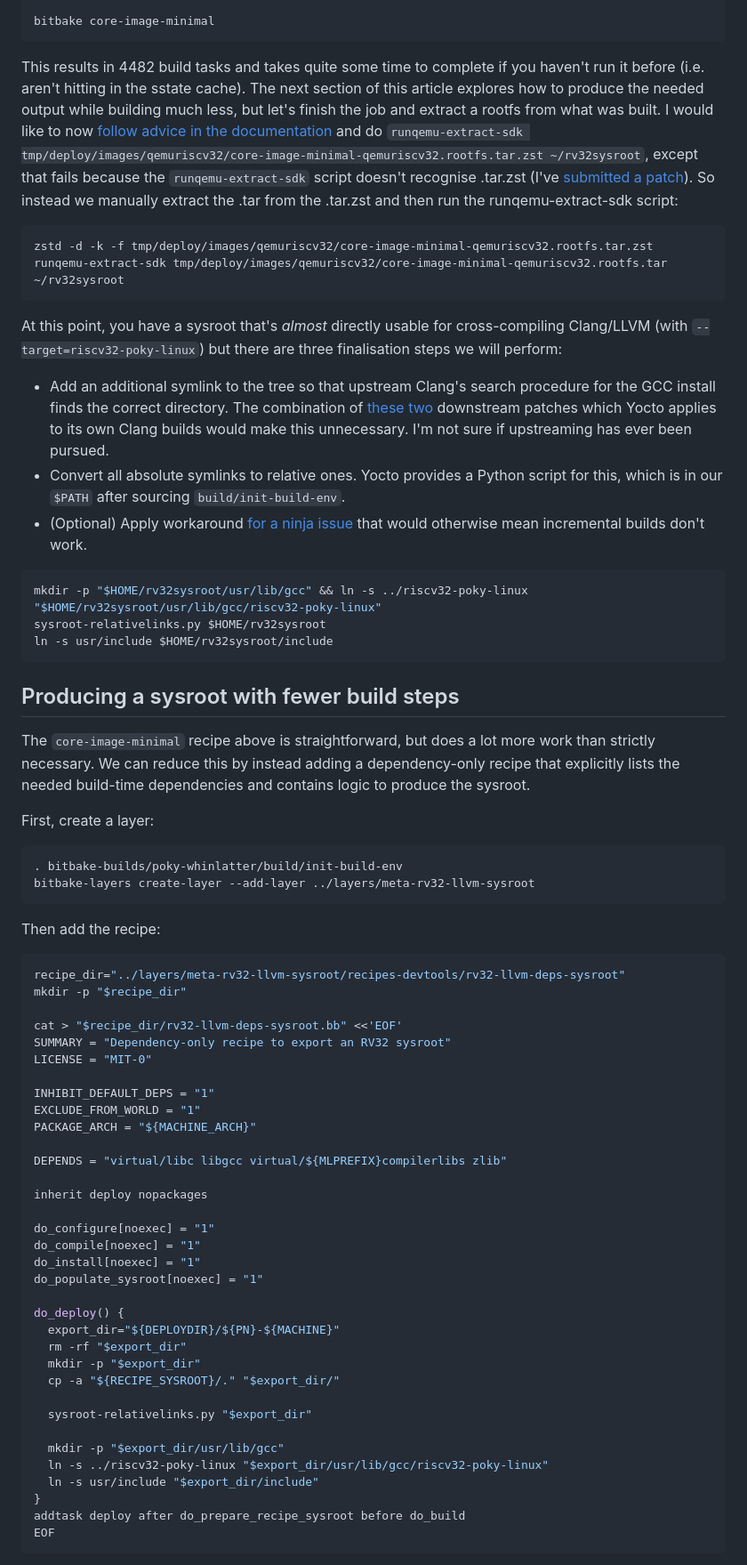
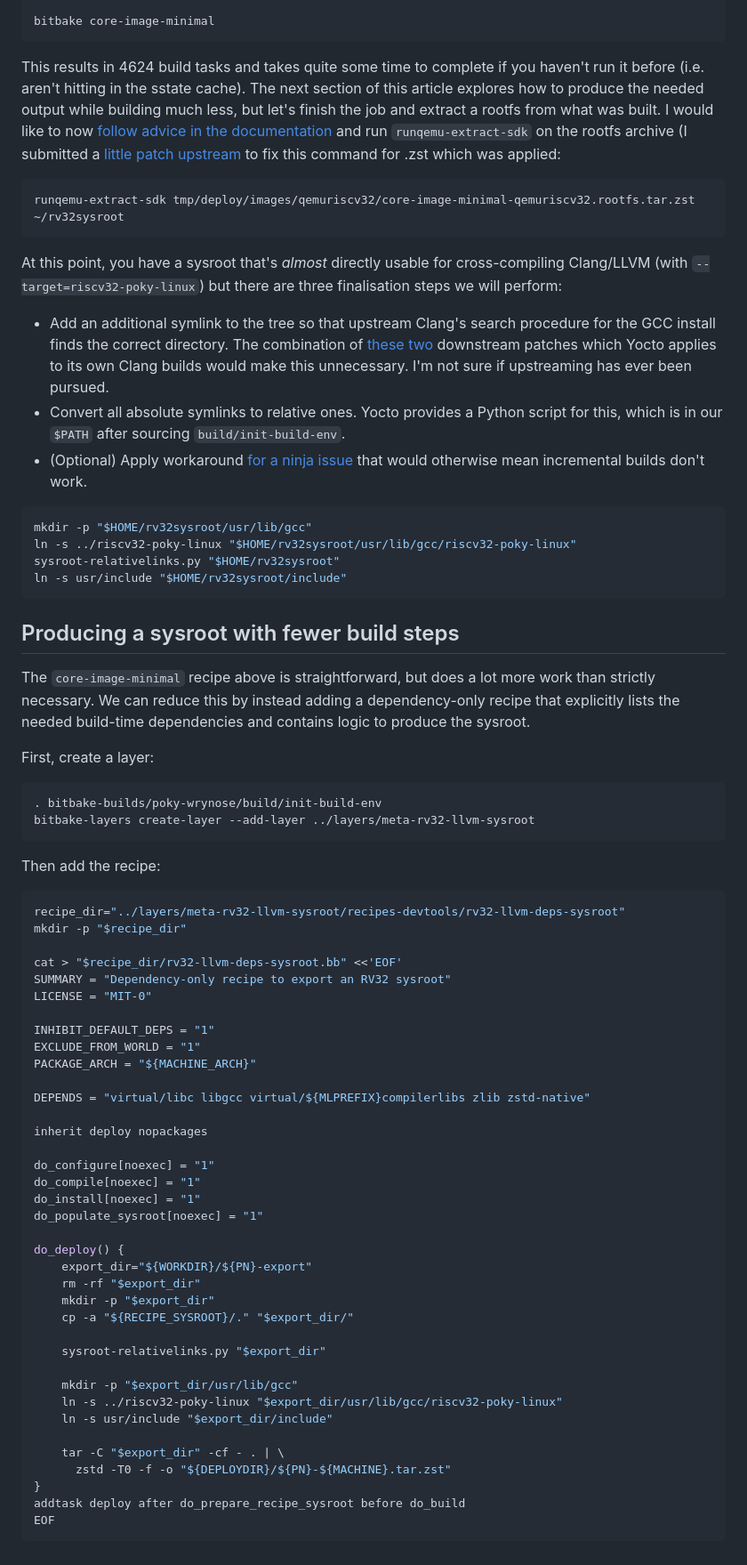
Before and after one commit to muxup/muxup-site, a Markdown page: pages/building-32-bit-risc-v-sysroots-and-images-with-yocto.md, the part around one of its changes. Shown at 89% size. Drawn GitHub-style.

Commit message:
[content] Move yocto article to using new Wrynose release

````diff
--- a/pages/building-32-bit-risc-v-sysroots-and-images-with-yocto.md
+++ b/pages/building-32-bit-risc-v-sysroots-and-images-with-yocto.md
@@ -116,23 +115,19 @@ EOF
 bitbake core-image-minimal
 ```
 
-This results in 4482 build tasks and takes quite some time to complete if you
+This results in 4624 build tasks and takes quite some time to complete if you
 haven't run it before (i.e. aren't hitting in the sstate cache). The next
 section of this article explores how to produce the needed output while
 building much less, but let's finish the job and extract a rootfs from what
 was built. I would like to now [follow advice in the
-documentation](https://docs.yoctoproject.org/sdk-manual/appendix-obtain.html#extracting-the-root-filesystem)
-and do `runqemu-extract-sdk
-tmp/deploy/images/qemuriscv32/core-image-minimal-qemuriscv32.rootfs.tar.zst
-~/rv32sysroot`, except that fails because the `runqemu-extract-sdk` script
-doesn't recognise .tar.zst (I've [submitted a
-patch](https://lists.openembedded.org/g/openembedded-core/message/229316)). So
-instead we manually extract the .tar from the .tar.zst and then run the
-runqemu-extract-sdk script:
+documentation](https://docs.yoctoproject.org/6.0/sdk-manual/appendix-obtain.html#extracting-the-root-filesystem)
+and run `runqemu-extract-sdk` on the rootfs archive (I submitted a [little
+patch
+upstream](https://lists.openembedded.org/g/openembedded-core/message/229316)
+to fix this command for .zst which was applied:
 
 ```
-zstd -d -k -f tmp/deploy/images/qemuriscv32/core-image-minimal-qemuriscv32.rootfs.tar.zst
-runqemu-extract-sdk tmp/deploy/images/qemuriscv32/core-image-minimal-qemuriscv32.rootfs.tar ~/rv32sysroot
+runqemu-extract-sdk tmp/deploy/images/qemuriscv32/core-image-minimal-qemuriscv32.rootfs.tar.zst ~/rv32sysroot
 ```
 
 At this point, you have a sysroot that's _almost_ directly usable for
@@ -150,13 +145,13 @@ three finalisation steps we will perform:
   script for this, which is in our `$PATH` after sourcing
   `build/init-build-env`.
 * (Optional) Apply workaround [for a ninja
-  issue](https://llvm.org/docs/HowToCrossCompileLLVM.html#working-around-a-ninja-dependency-issue)
-  that would otherwise mean incremental builds don't work.
+issue](https://llvm.org/docs/HowToCrossCompileLLVM.html#working-around-a-ninja-dependency-issue) that would otherwise mean incremental builds don't work.
 
 ```sh
-mkdir -p "$HOME/rv32sysroot/usr/lib/gcc" && ln -s ../riscv32-poky-linux "$HOME/rv32sysroot/usr/lib/gcc/riscv32-poky-linux"
-sysroot-relativelinks.py $HOME/rv32sysroot
-ln -s usr/include $HOME/rv32sysroot/include
+mkdir -p "$HOME/rv32sysroot/usr/lib/gcc"
+ln -s ../riscv32-poky-linux "$HOME/rv32sysroot/usr/lib/gcc/riscv32-poky-linux"
+sysroot-relativelinks.py "$HOME/rv32sysroot"
+ln -s usr/include "$HOME/rv32sysroot/include"
 ```
 
 ## Producing a sysroot with fewer build steps
@@ -169,7 +164,7 @@ dependencies and contains logic to produce the sysroot.
 First, create a layer:
 
 ```sh
-. bitbake-builds/poky-whinlatter/build/init-build-env
+. bitbake-builds/poky-wrynose/build/init-build-env
 bitbake-layers create-layer --add-layer ../layers/meta-rv32-llvm-sysroot
 ```
 
@@ -187,7 +182,7 @@ INHIBIT_DEFAULT_DEPS = "1"
 EXCLUDE_FROM_WORLD = "1"
 PACKAGE_ARCH = "${MACHINE_ARCH}"
 
-DEPENDS = "virtual/libc libgcc virtual/${MLPREFIX}compilerlibs zlib"
+DEPENDS = "virtual/libc libgcc virtual/${MLPREFIX}compilerlibs zlib zstd-native"
 
 inherit deploy nopackages
 
@@ -197,16 +192,19 @@ do_install[noexec] = "1"
 do_populate_sysroot[noexec] = "1"
 
 do_deploy() {
-  export_dir="${DEPLOYDIR}/${PN}-${MACHINE}"
-  rm -rf "$export_dir"
-  mkdir -p "$export_dir"
-  cp -a "${RECIPE_SYSROOT}/." "$export_dir/"
+    export_dir="${WORKDIR}/${PN}-export"
+    rm -rf "$export_dir"
+    mkdir -p "$export_dir"
+    cp -a "${RECIPE_SYSROOT}/." "$export_dir/"
 
-  sysroot-relativelinks.py "$export_dir"
+    sysroot-relativelinks.py "$export_dir"
 
-  mkdir -p "$export_dir/usr/lib/gcc"
-  ln -s ../riscv32-poky-linux "$export_dir/usr/lib/gcc/riscv32-poky-linux"
-  ln -s usr/include "$export_dir/include"
+    mkdir -p "$export_dir/usr/lib/gcc"
+    ln -s ../riscv32-poky-linux "$export_dir/usr/lib/gcc/riscv32-poky-linux"
+    ln -s usr/include "$export_dir/include"
+
+    tar -C "$export_dir" -cf - . | \
+      zstd -T0 -f -o "${DEPLOYDIR}/${PN}-${MACHINE}.tar.zst"
 }
 addtask deploy after do_prepare_recipe_sysroot before do_build
 EOF
````
Also changed, not shown: other parts of pages/building-32-bit-risc-v-sysroots-and-images-with-yocto.md (+29 -16 lines).
